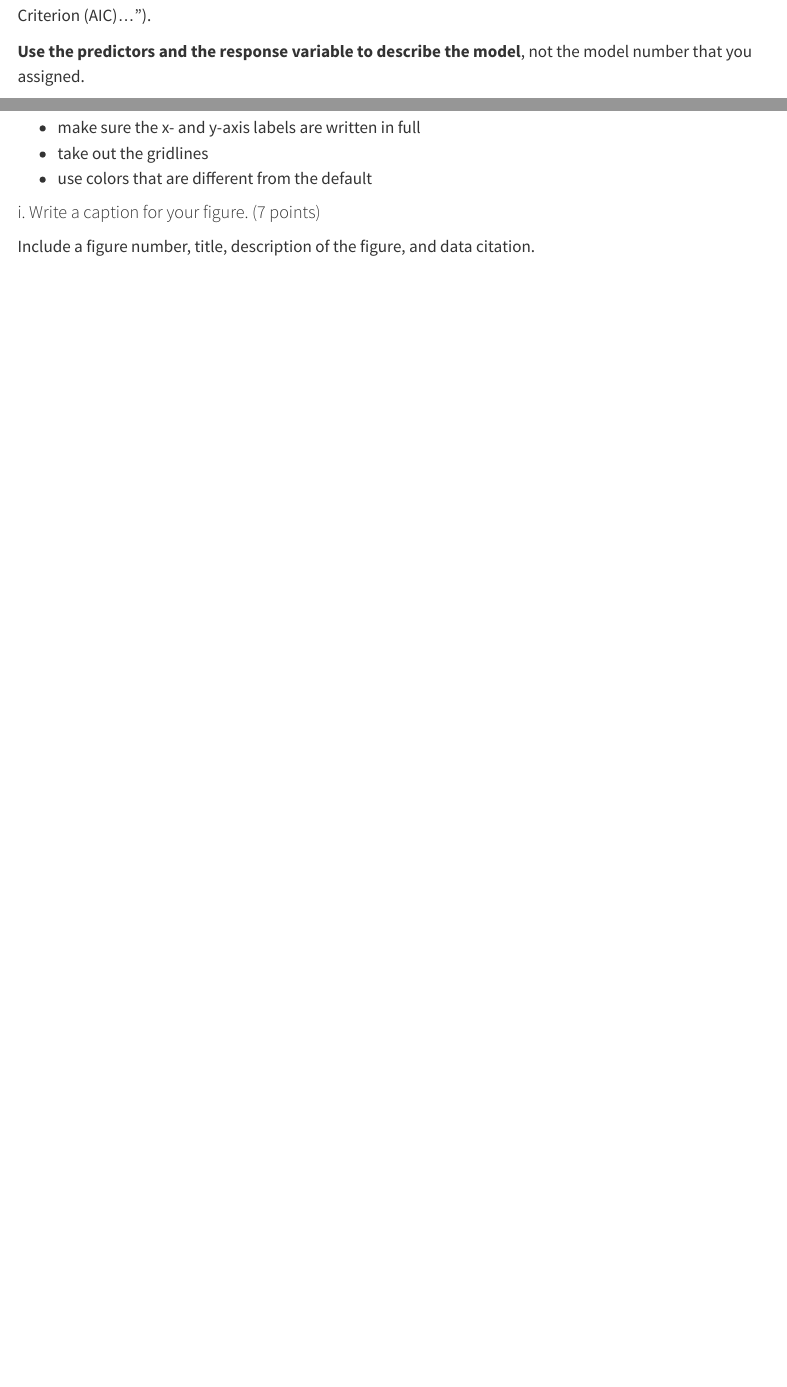
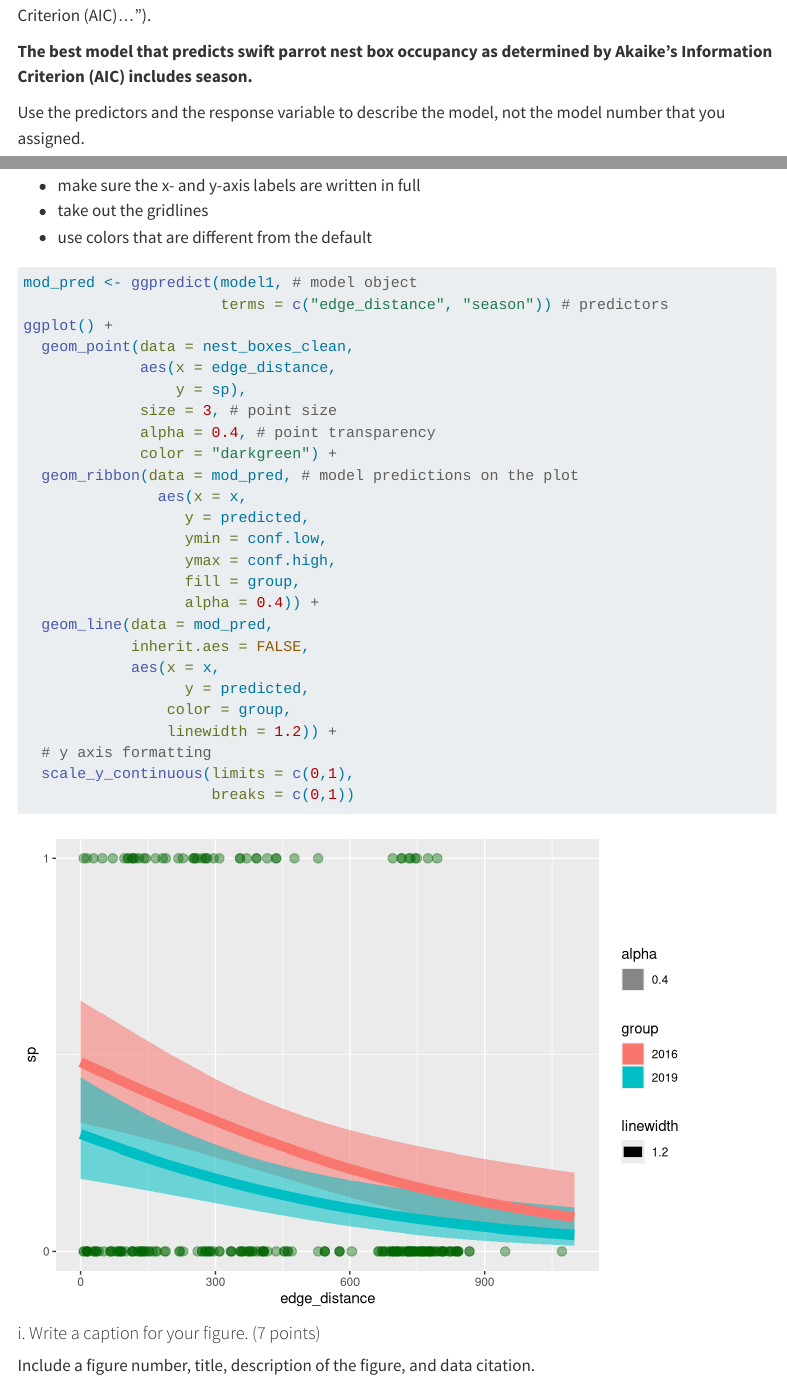
Before and after one commit to leiladagan/ENVS-193DS_spring-2025_final, a Quarto document (code/ENVS-193DS_spring-2025_final.qmd): the page in a window 1100 px wide, from 5040 px down before the commit and from 5260 px down after it, so that both start at the same text, and a second part further down, joined at a grey line. Rendered offline with R 4.5, knitr and Pandoc in place of Quarto, with nearby package versions; code that draws random numbers runs with fixed seeds of ours; some code elsewhere in the file could not run offline; menus at the side of the page are left out; long lines of code are wrapped; column names are cleaned by a stand-in for the janitor package.

Commit message:
drafting plot

````diff
--- a/code/ENVS-193DS_spring-2025_final.qmd
+++ b/code/ENVS-193DS_spring-2025_final.qmd
@@ -201,2 +204,5 @@ Using Akaike's Information Criterion (AIC) from the `MuMIn` package, choose the
 In text, write what the best model was (i.e. "The best model as determined by Akaike's Information Criterion (AIC)...").
 
+**The best model that predicts swift parrot nest box occupancy as determined by Akaike's Information Criterion (AIC) includes season. **
+
+Use the predictors and the response variable to describe the model, not the model number that you assigned.
@@ -213,6 +218,33 @@ For full credit:
 - make sure the x- and y-axis labels are written in full
 - take out the gridlines
 - use colors that are different from the default
+```{r}
+mod_pred <- ggpredict(model1, # model object
+                      terms = c("edge_distance", "season")) # predictors
+ggplot() +
+  geom_point(data = nest_boxes_clean,
+             aes(x = edge_distance,
+                 y = sp),
+             size = 3, # point size
+             alpha = 0.4, # point transparency
+             color = "darkgreen") +
+  geom_ribbon(data = mod_pred, # model predictions on the plot
+               aes(x = x,
+                  y = predicted,
+                  ymin = conf.low,
+                  ymax = conf.high,
+                  fill = group,
+                  alpha = 0.4)) +
+  geom_line(data = mod_pred,
+            inherit.aes = FALSE,
+            aes(x = x,
+                  y = predicted,
+                color = group,
+                linewidth = 1.2)) +
+  # y axis formatting
+  scale_y_continuous(limits = c(0,1),
+                     breaks = c(0,1))
+```
 
 #### i. Write a caption for your figure. (7 points)
 
````
Also changed, not shown: code/ENVS-193DS_spring-2025_final.html, code/ENVS-193DS_spring-2025_final_files/figure-html/unnamed-chunk-13-1.png (added), code/ENVS-193DS_spring-2025_final_files/figure-html/unnamed-chunk-6-2.png, code/ENVS-193DS_spring-2025_final_files/figure-html/unnamed-chunk-6-3.png, code/ENVS-193DS_spring-2025_final_files/figure-html/unnamed-chunk-6-4.png, code/ENVS-193DS_spring-2025_final_files/figure-html/unnamed-chunk-8-1.png, code/ENVS-193DS_spring-2025_final_files/figure-html/unnamed-chunk-9-1.png, code/ENVS-193DS_spring-2025_final.qmd (20 more changed lines).
